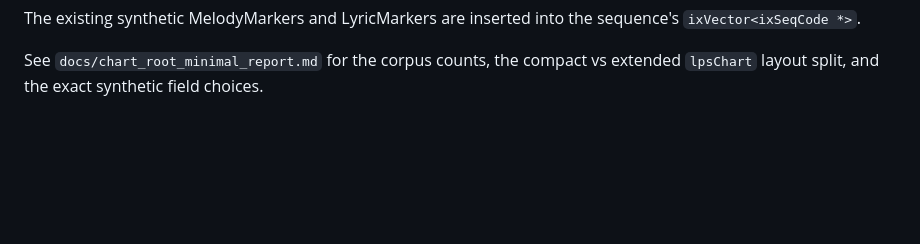
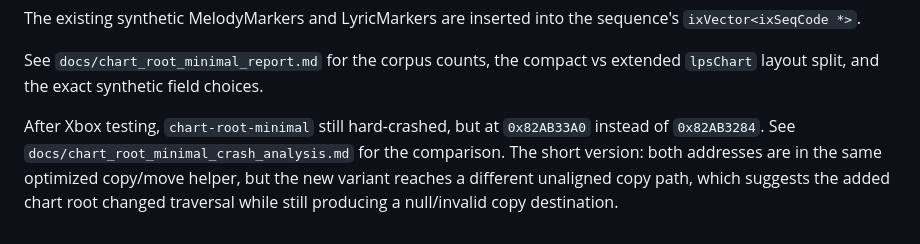
Before and after one commit to gerrit117/OpenLips-Studio, a Markdown page: docs/crash_analysis.md, the part around the change. GitHub-like rendering; blank space fills up the shorter version.

Commit message:
Analyze chart root minimal crash path

```diff
--- a/docs/crash_analysis.md
+++ b/docs/crash_analysis.md
@@ -315,3 +315,10 @@ sequence's `ixVector<ixSeqCode *>`.
 
 See `docs/chart_root_minimal_report.md` for the corpus counts, the compact vs
 extended `lpsChart` layout split, and the exact synthetic field choices.
+
+After Xbox testing, `chart-root-minimal` still hard-crashed, but at
+`0x82AB33A0` instead of `0x82AB3284`. See
+`docs/chart_root_minimal_crash_analysis.md` for the comparison. The short
+version: both addresses are in the same optimized copy/move helper, but the new
+variant reaches a different unaligned copy path, which suggests the added chart
+root changed traversal while still producing a null/invalid copy destination.
```
Also changed, not shown: docs/chart_root_minimal_crash_analysis.md (added, +252 -0 lines).
